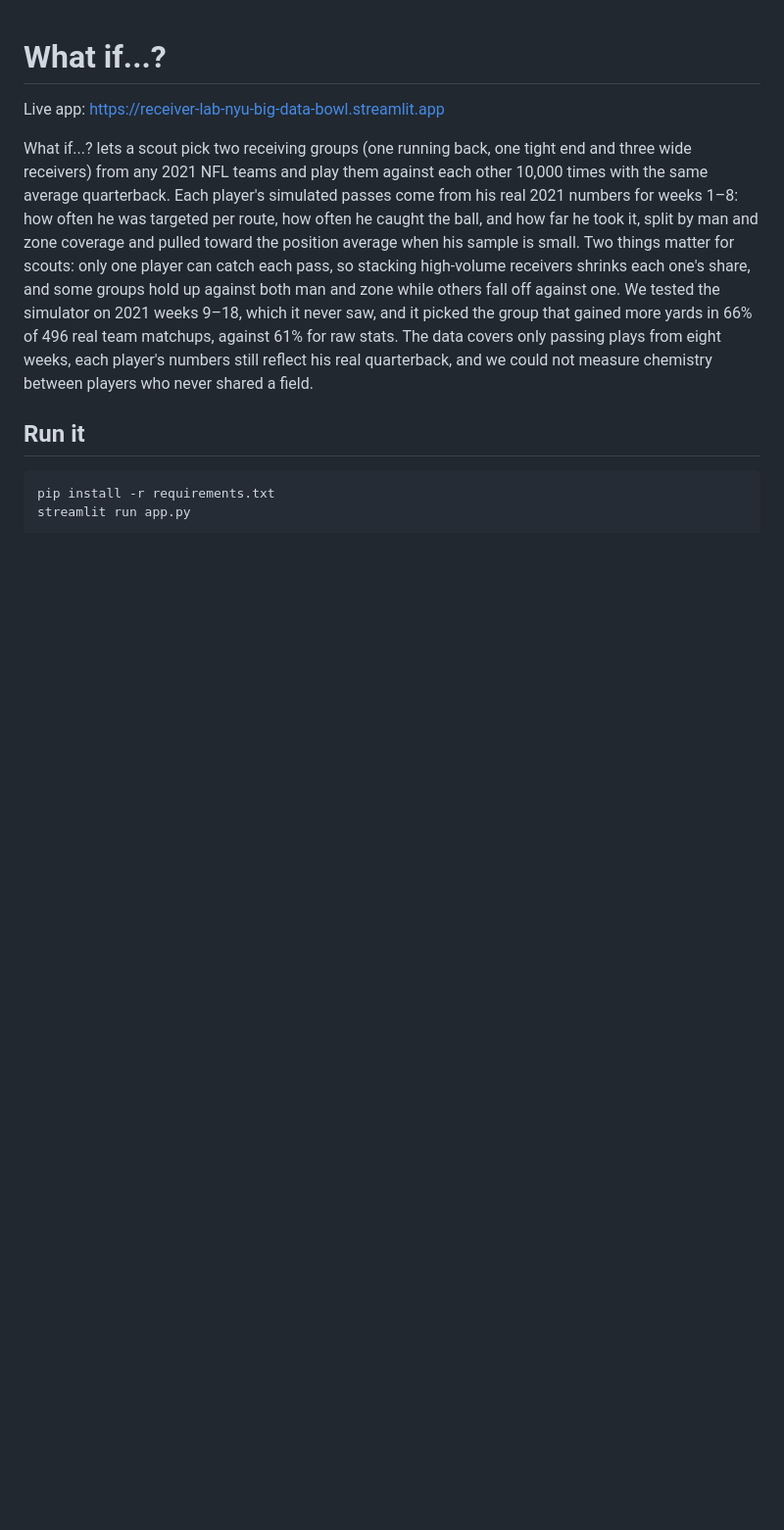
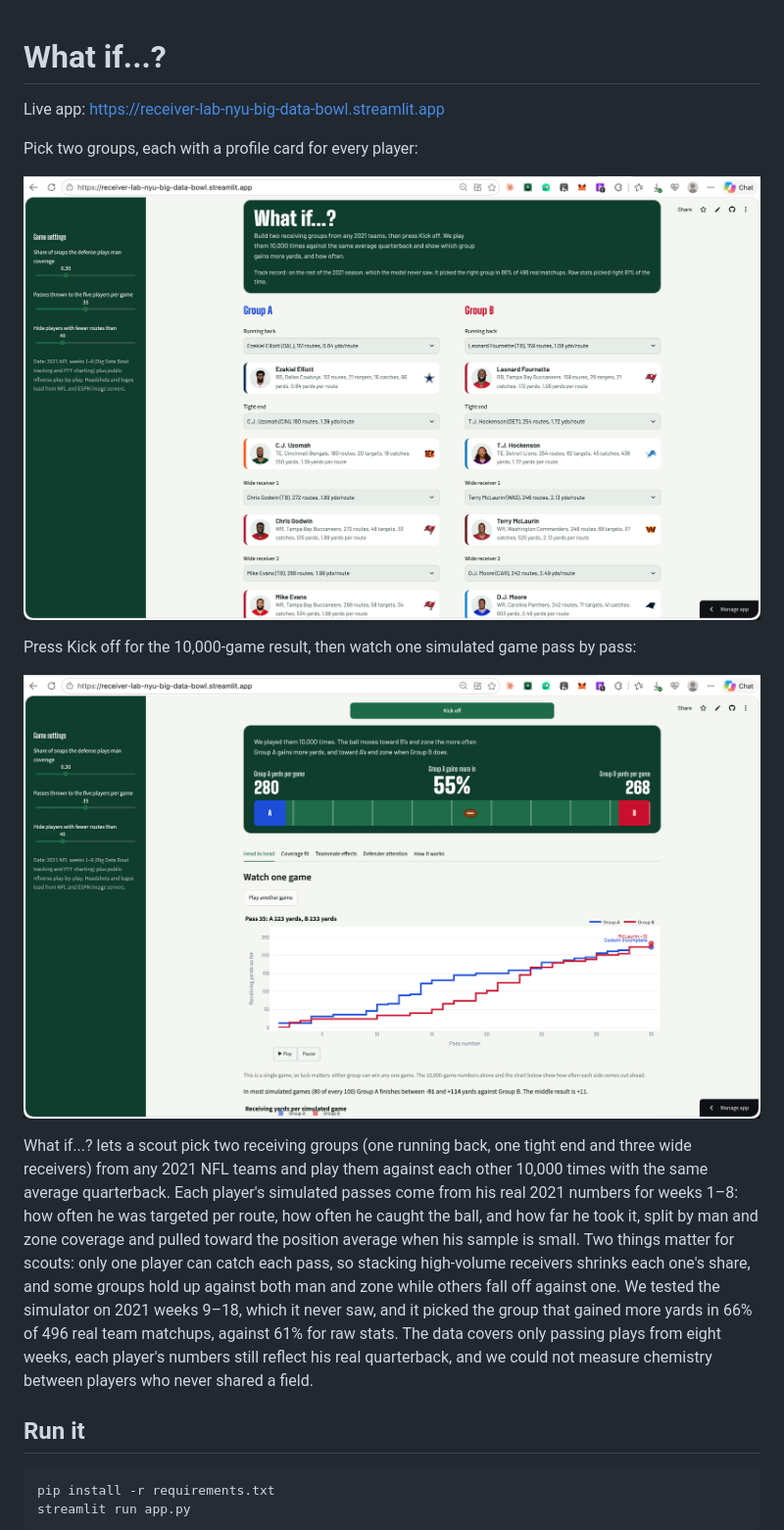
Before and after one commit to LaxmanSRawat/receiver-lab, a Markdown page: README.md, the part around the change. Shown at 98% size. Rendered like a GitHub page; pictures changed too: screenshots/kickoff-result-and-replay.png (added), screenshots/pick-groups.png (added); blank space fills up the shorter version.

Commit message:
Add app screenshots to README
Co-Authored-By: Claude Opus 5.5 <noreply@anthropic.com>

```diff
--- a/README.md
+++ b/README.md
@@ -1,6 +1,14 @@
 # What if...?
 
 Live app: https://receiver-lab-nyu-big-data-bowl.streamlit.app
+
+Pick two groups, each with a profile card for every player:
+
+![Picking two receiving groups](screenshots/pick-groups.png)
+
+Press Kick off for the 10,000-game result, then watch one simulated game pass by pass:
+
+![Result after Kick off and the game replay](screenshots/kickoff-result-and-replay.png)
 
 What if...? lets a scout pick two receiving groups (one running back, one tight end and three wide receivers) from any 2021 NFL teams and play them against each other 10,000 times with the same average quarterback. Each player's simulated passes come from his real 2021 numbers for weeks 1–8: how often he was targeted per route, how often he caught the ball, and how far he took it, split by man and zone coverage and pulled toward the position average when his sample is small. Two things matter for scouts: only one player can catch each pass, so stacking high-volume receivers shrinks each one's share, and some groups hold up against both man and zone while others fall off against one. We tested the simulator on 2021 weeks 9–18, which it never saw, and it picked the group that gained more yards in 66% of 496 real team matchups, against 61% for raw stats. The data covers only passing plays from eight weeks, each player's numbers still reflect his real quarterback, and we could not measure chemistry between players who never shared a field.
 
```
